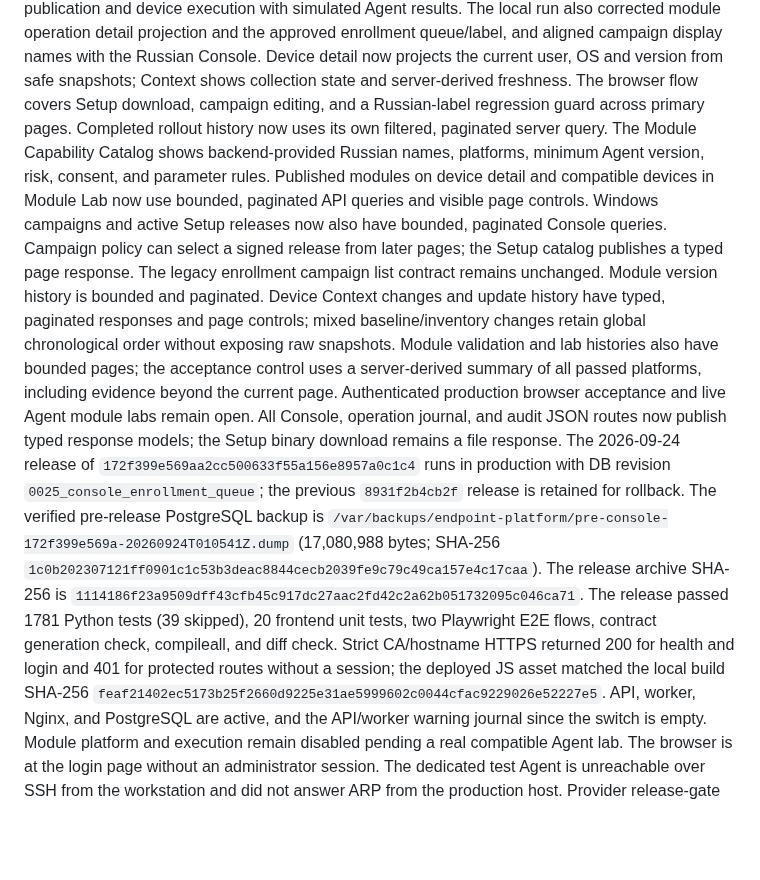
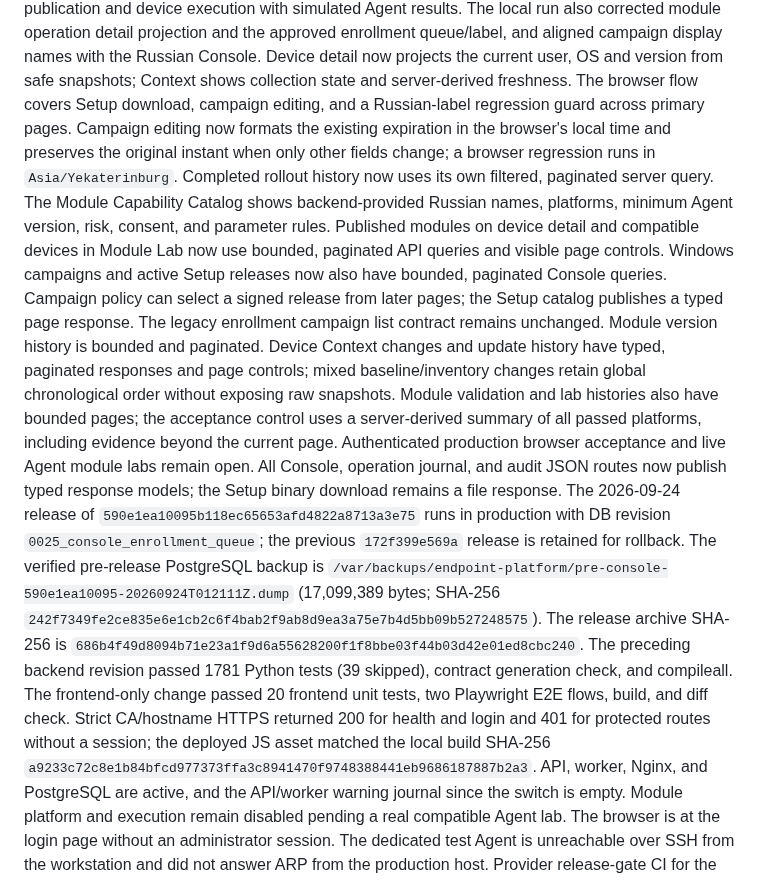
Before and after one commit to BorisDruzak/endpoint_platform, a Markdown page: PLANS.md, the part around the change. Rendered like a GitHub page; blank space fills up the shorter version.

Commit message:
docs(console): record campaign time fix release

```diff
--- a/PLANS.md
+++ b/PLANS.md
@@ -21,7 +21,9 @@ queue/label, and aligned campaign display names with the Russian Console.
 Device detail now projects the current user, OS and version from safe snapshots;
 Context shows collection state and server-derived freshness. The browser flow
 covers Setup download, campaign editing, and a Russian-label regression guard
-across primary pages.
+across primary pages. Campaign editing now formats the existing expiration in
+the browser's local time and preserves the original instant when only other
+fields change; a browser regression runs in `Asia/Yekaterinburg`.
 Completed rollout history now
 uses its own filtered, paginated server query. The Module Capability Catalog
 shows backend-provided Russian names, platforms, minimum Agent version, risk,
@@ -40,19 +42,20 @@ summary of all passed platforms, including evidence beyond the current page.
 Authenticated production browser acceptance and live Agent module labs remain
 open. All Console, operation journal, and audit JSON routes now publish typed
 response models; the Setup binary download remains a file response. The
-2026-09-24 release of `172f399e569aa2cc500633f55a156e8957a0c1c4` runs in
+2026-09-24 release of `590e1ea10095b118ec65653afd4822a8713a3e75` runs in
 production with DB revision `0025_console_enrollment_queue`; the previous
-`8931f2b4cb2f` release is retained for rollback. The verified pre-release
+`172f399e569a` release is retained for rollback. The verified pre-release
 PostgreSQL backup is
-`/var/backups/endpoint-platform/pre-console-172f399e569a-20260924T010541Z.dump`
-(17,080,988 bytes; SHA-256 `1c0b202307121ff0901c1c53b3deac8844cecb2039fe9c79c49ca157e4c17caa`).
-The release archive SHA-256 is `1114186f23a9509dff43cfb45c917dc27aac2fd42c2a62b051732095c046ca71`.
-The release passed 1781 Python tests (39 skipped), 20 frontend unit tests,
-two Playwright E2E flows, contract generation check, compileall, and diff check.
+`/var/backups/endpoint-platform/pre-console-590e1ea10095-20260924T012111Z.dump`
+(17,099,389 bytes; SHA-256 `242f7349fe2ce835e6e1cb2c6f4bab2f9ab8d9ea3a75e7b4d5bb09b527248575`).
+The release archive SHA-256 is `686b4f49d8094b71e23a1f9d6a55628200f1f8bbe03f44b03d42e01ed8cbc240`.
+The preceding backend revision passed 1781 Python tests (39 skipped),
+contract generation check, and compileall. The frontend-only change passed 20
+frontend unit tests, two Playwright E2E flows, build, and diff check.
 Strict CA/hostname HTTPS returned 200 for health and login and 401 for
 protected routes without a session; the deployed JS asset matched the local
 build SHA-256
-`feaf21402ec5173b25f2660d9225e31ae5999602c0044cfac9229026e52227e5`.
+`a9233c72c8e1b84bfcd977373ffa3c8941470f9748388441eb9686187887b2a3`.
 API, worker, Nginx, and PostgreSQL are active, and the API/worker warning
 journal since the switch is empty. Module platform and execution remain
 disabled pending a real compatible Agent lab. The browser is at the login page
```
